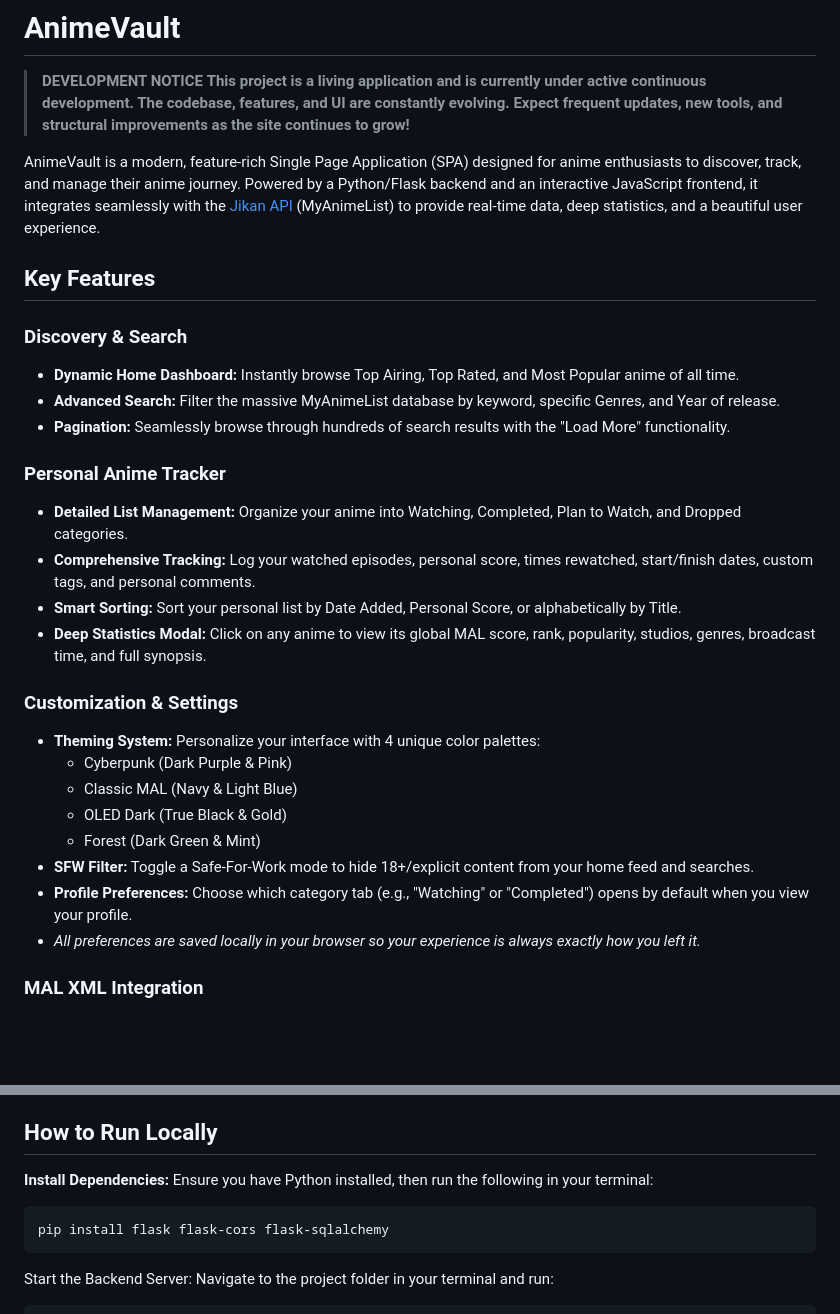
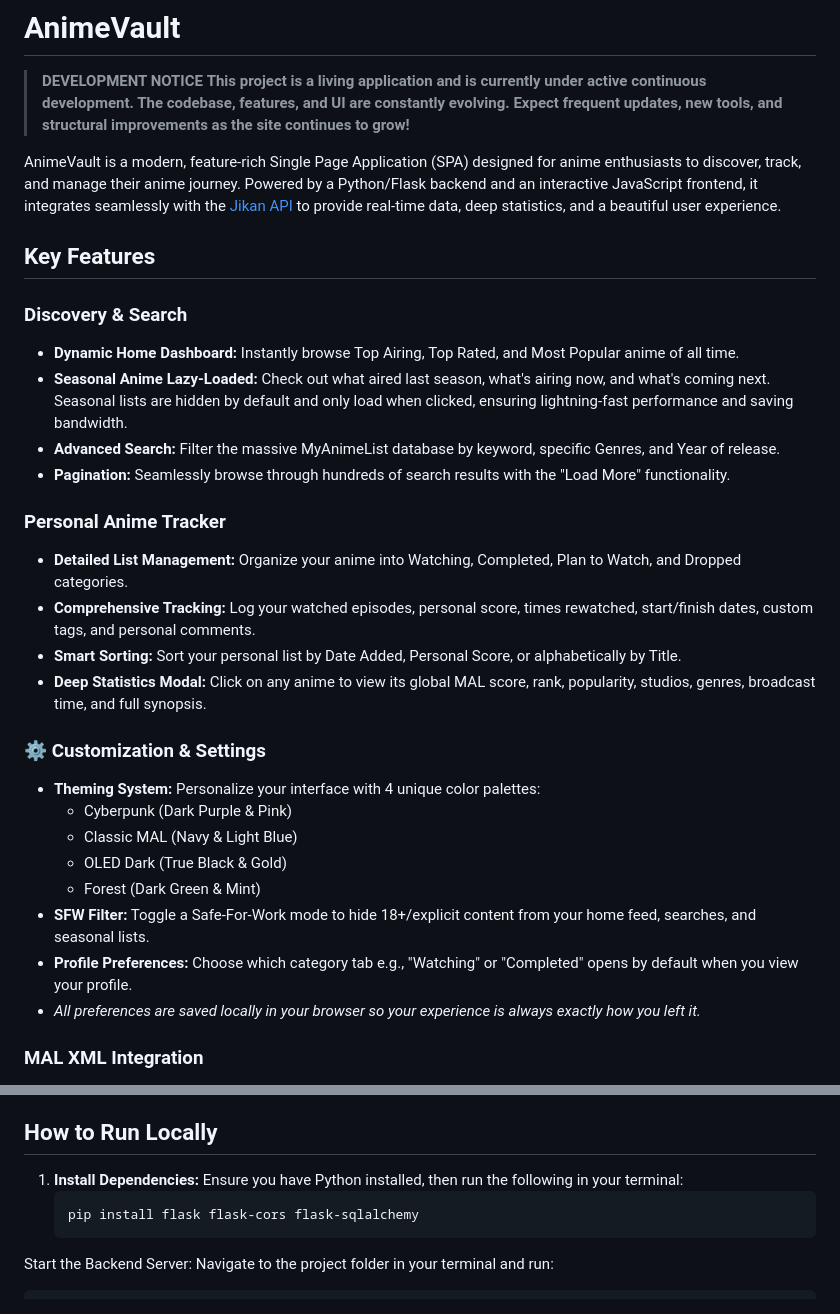
Before and after one commit to TheoGvl/Personal-Anime-List, a Markdown page: README.md, 2 parts joined by grey strips. Rendered like a GitHub page; blank space fills up the shorter version.

````diff
--- a/README.md
+++ b/README.md
@@ -3,12 +3,13 @@
 > **DEVELOPMENT NOTICE**
 > **This project is a living application and is currently under active continuous development. The codebase, features, and UI are constantly evolving. Expect frequent updates, new tools, and structural improvements as the site continues to grow!**
 
-AnimeVault is a modern, feature-rich Single Page Application (SPA) designed for anime enthusiasts to discover, track, and manage their anime journey. Powered by a Python/Flask backend and an interactive JavaScript frontend, it integrates seamlessly with the [Jikan API](https://jikan.moe/) (MyAnimeList) to provide real-time data, deep statistics, and a beautiful user experience.
+AnimeVault is a modern, feature-rich Single Page Application (SPA) designed for anime enthusiasts to discover, track, and manage their anime journey. Powered by a Python/Flask backend and an interactive JavaScript frontend, it integrates seamlessly with the [Jikan API](https://jikan.moe/) to provide real-time data, deep statistics, and a beautiful user experience.
 
 ## Key Features
 
 ### Discovery & Search
 * **Dynamic Home Dashboard:** Instantly browse Top Airing, Top Rated, and Most Popular anime of all time.
+* **Seasonal Anime Lazy-Loaded:** Check out what aired last season, what's airing now, and what's coming next. Seasonal lists are hidden by default and only load when clicked, ensuring lightning-fast performance and saving bandwidth.
 * **Advanced Search:** Filter the massive MyAnimeList database by keyword, specific Genres, and Year of release.
 * **Pagination:** Seamlessly browse through hundreds of search results with the "Load More" functionality.
 
@@ -18,14 +19,14 @@ AnimeVault is a modern, feature-rich Single Page Application (SPA) designed for
 * **Smart Sorting:** Sort your personal list by Date Added, Personal Score, or alphabetically by Title.
 * **Deep Statistics Modal:** Click on any anime to view its global MAL score, rank, popularity, studios, genres, broadcast time, and full synopsis.
 
-### Customization & Settings
+### ⚙️ Customization & Settings
 * **Theming System:** Personalize your interface with 4 unique color palettes:
   * Cyberpunk (Dark Purple & Pink)
   * Classic MAL (Navy & Light Blue)
   * OLED Dark (True Black & Gold)
   * Forest (Dark Green & Mint)
-* **SFW Filter:** Toggle a Safe-For-Work mode to hide 18+/explicit content from your home feed and searches.
-* **Profile Preferences:** Choose which category tab (e.g., "Watching" or "Completed") opens by default when you view your profile.
+* **SFW Filter:** Toggle a Safe-For-Work mode to hide 18+/explicit content from your home feed, searches, and seasonal lists.
+* **Profile Preferences:** Choose which category tab e.g., "Watching" or "Completed" opens by default when you view your profile.
 * *All preferences are saved locally in your browser so your experience is always exactly how you left it.*
 
 ### MAL XML Integration
@@ -46,7 +47,7 @@ AnimeVault is constantly improving. Here is a sneak peek at what is planned for
 
 ## How to Run Locally
 
- **Install Dependencies:**
+1. **Install Dependencies:**
    Ensure you have Python installed, then run the following in your terminal:
    ```bash
    pip install flask flask-cors flask-sqlalchemy
````
